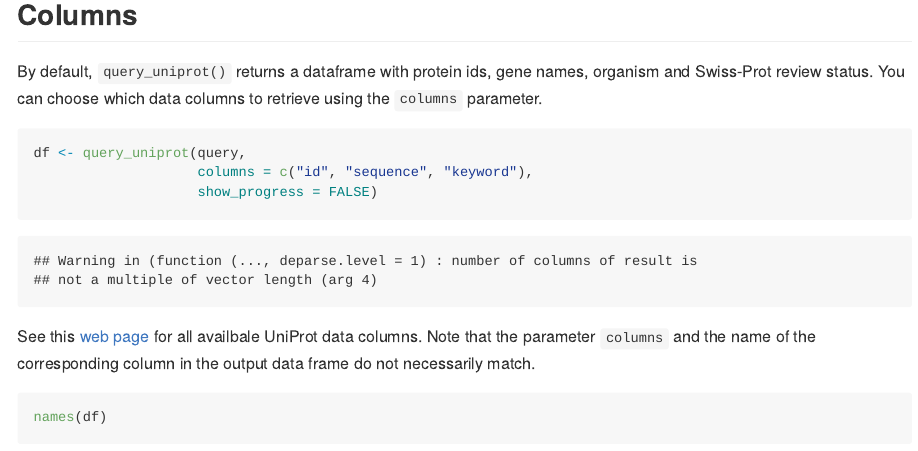
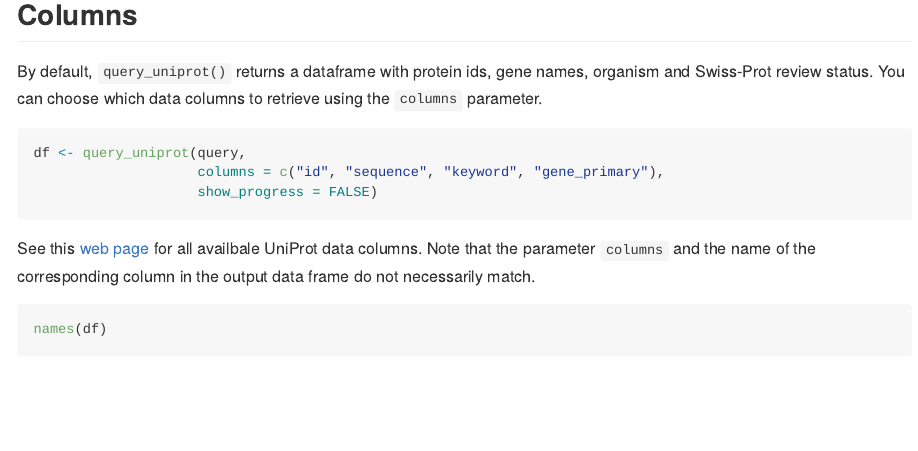
Before and after one commit to VoisinneG/queryup, an R Markdown document (README.rmd): the page in a window 1100 px wide, from 940 px down. The pictures show the output file README.md that the author committed with the source, drawn offline in the style of GitHub; long lines of code are wrapped; badge pictures from the web are left out.

Commit message:
update README

````diff
--- a/README.rmd
+++ b/README.rmd
@@ -42,7 +42,7 @@ By default, `query_uniprot()` returns a dataframe with  protein ids, gene names,
 
 ```{r message=FALSE, warnings=FALSE}
 df <- query_uniprot(query,
-                    columns = c("id", "sequence", "keyword"),
+                    columns = c("id", "sequence", "keyword", "gene_primary"),
                     show_progress = FALSE)
 
 ```
````
Also changed, not shown: README.md.
